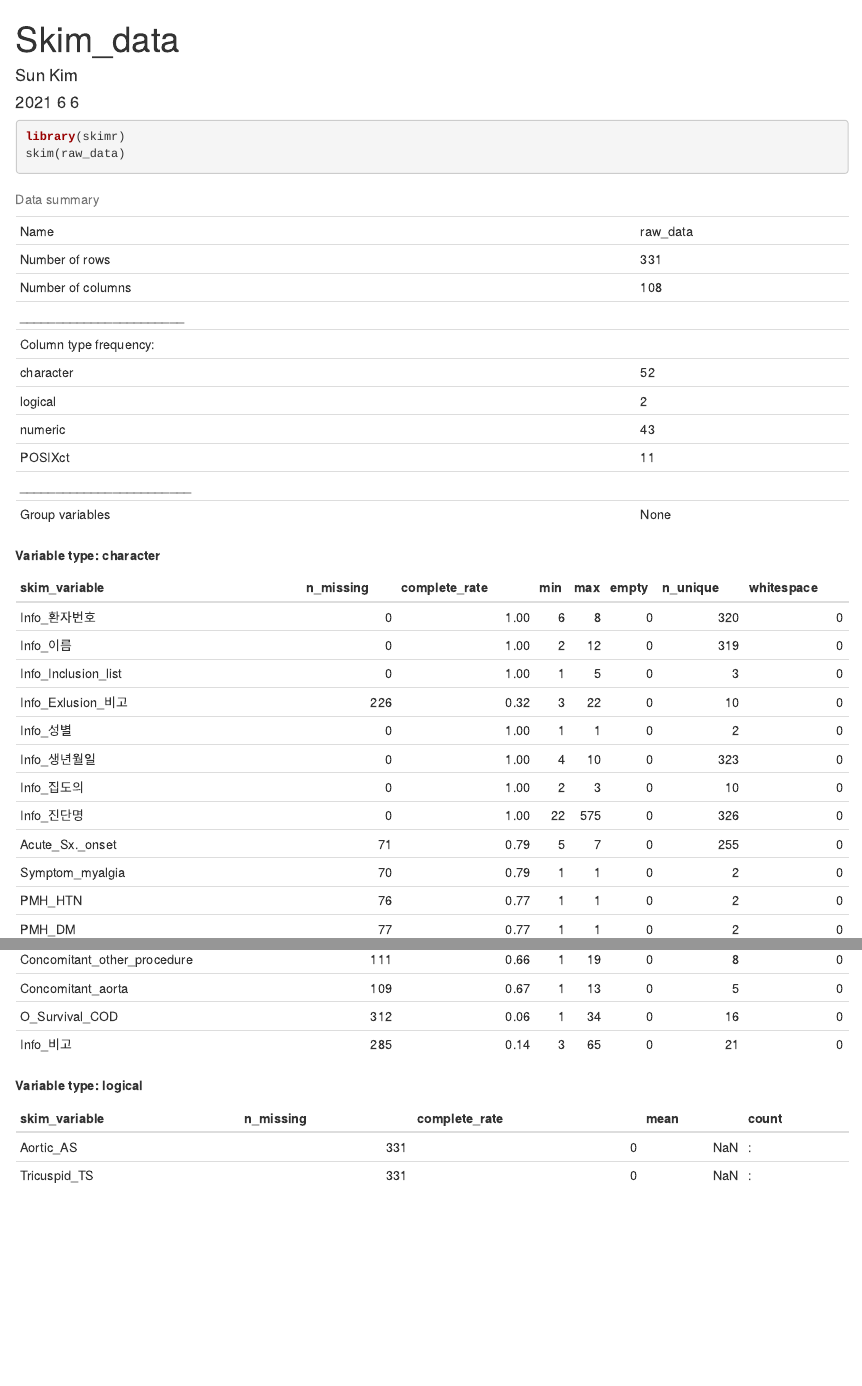
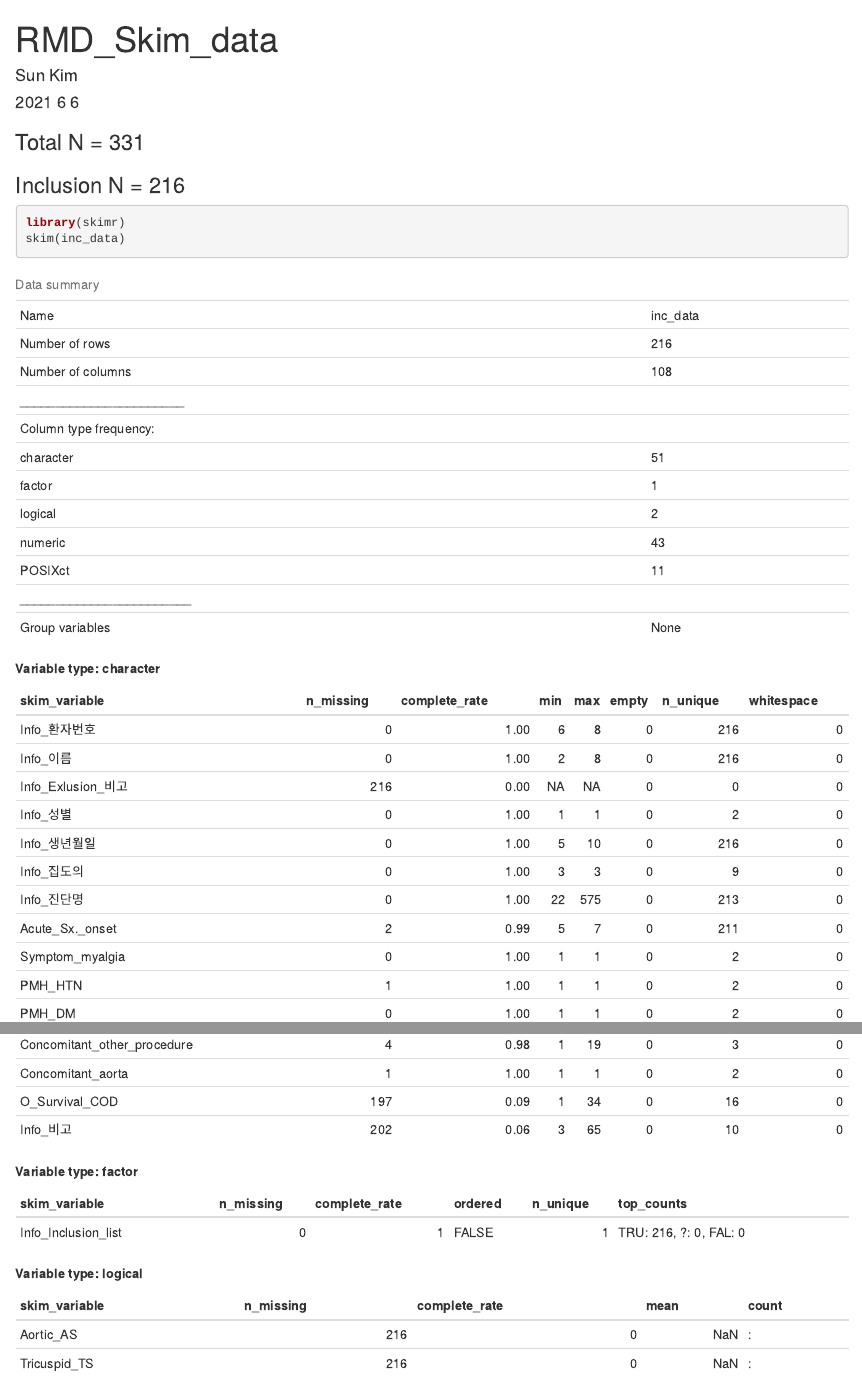
Before and after one commit to khsunny87/Proj_IE_KIS, an R Markdown document (RMD_Skim_data.Rmd): the page in a window 1100 px wide, from its top, and a second part further down, joined at a grey line. Rendered offline with R 4.5, knitr and Pandoc, with nearby package versions.

Commit message:
raw_data factor형 추가 현재까지 (321명) slicing

````diff
--- a/Skim_data.Rmd
+++ b/RMD_Skim_data.Rmd
@@ -1,5 +1,5 @@
 ---
-title: "Skim_data"
+title: "RMD_Skim_data"
 author: "Sun Kim"
 date: '2021 6 6 '
 output: html_document
@@ -8,12 +8,14 @@ output: html_document
 ```{r setup, include=FALSE}
 knitr::opts_chunk$set(echo = TRUE)
 source('R_script/01_Load_Excel.R')
-
+source('R_script/02_Inclusion.R')
 ```
 
+### Total N = `r nrow(raw_data)`
 
+### Inclusion N = `r nrow(inc_data)`
 ```{r}
 
 library(skimr)
-skim(raw_data)
+skim(inc_data)
 ```
--- /dev/null
+++ b/R_script/02_Inclusion.R
@@ -0,0 +1,3 @@
+inc_data<-raw_data%>%
+  slice(1:321)%>%
+  filter(Info_Inclusion_list=='TRUE')
````
Also changed, not shown: R_script/01_Load_Excel.R (+2 -1 lines), RMD_Skim_data.html.
